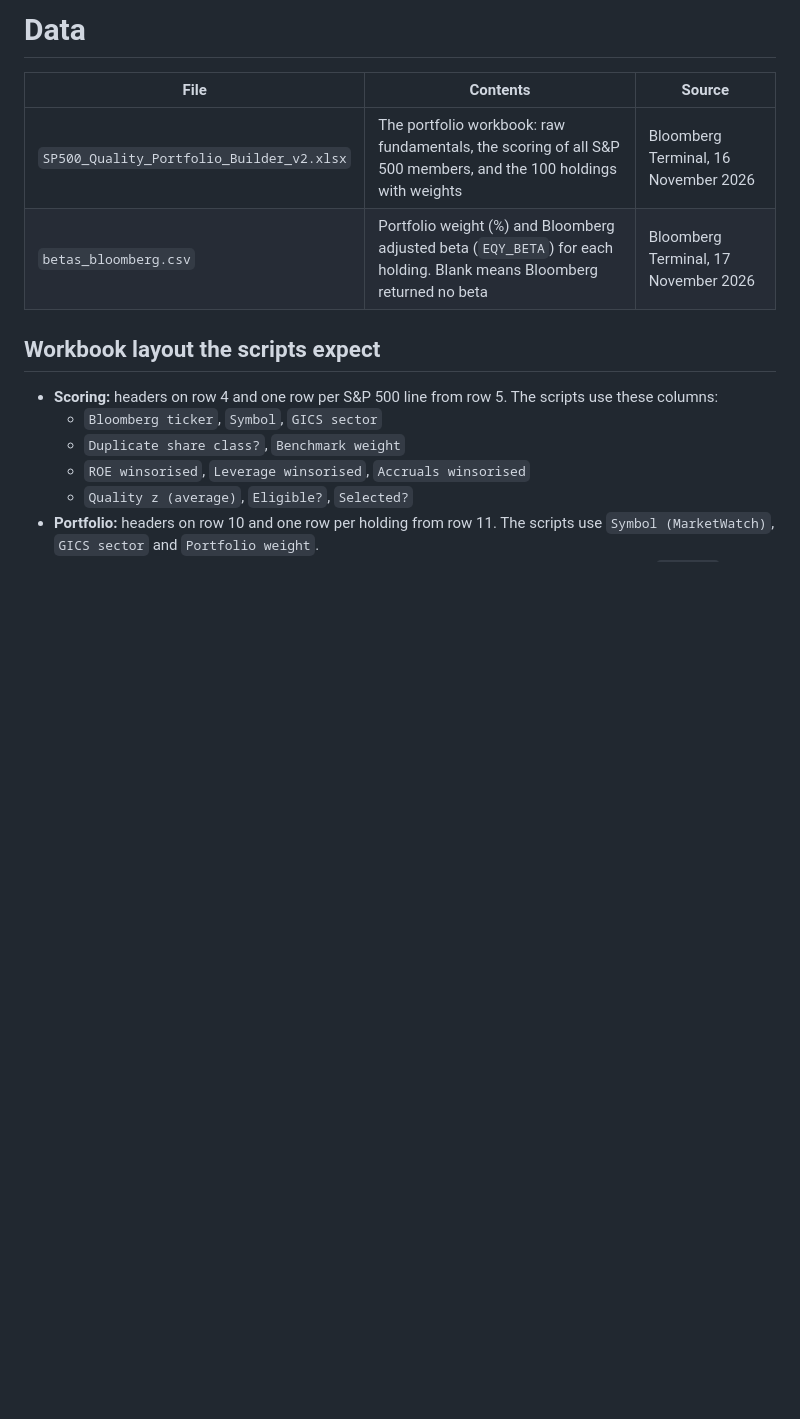
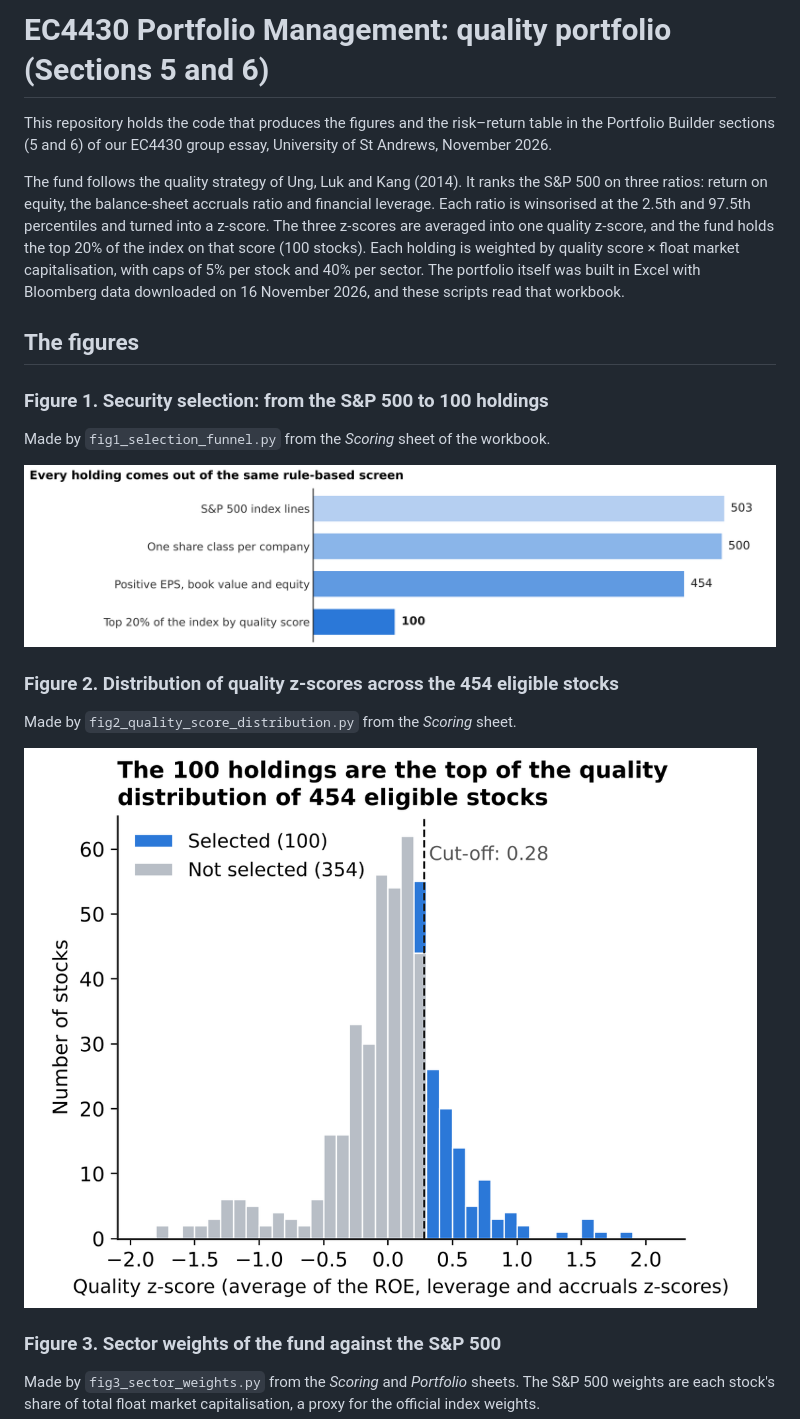
Before and after one commit to hippofranchi-del/Portfolio-management-V2, a Markdown page: README.md, the part around one of its changes. Rendered like a GitHub page; pictures changed too: fig1_selection_funnel.png (added), fig2_quality_score_distribution.png (added); blank space fills up the shorter version.

```diff
--- a/README.md
+++ b/README.md
@@ -1,15 +1,21 @@
-# Data
+# EC4430 Portfolio Management: quality portfolio (Sections 5 and 6)
 
-| File | Contents | Source |
-|---|---|---|
-| `SP500_Quality_Portfolio_Builder_v2.xlsx` | The portfolio workbook: raw fundamentals, the scoring of all S&P 500 members, and the 100 holdings with weights | Bloomberg Terminal, 16 November 2026 |
-| `betas_bloomberg.csv` | Portfolio weight (%) and Bloomberg adjusted beta (`EQY_BETA`) for each holding. Blank means Bloomberg returned no beta | Bloomberg Terminal, 17 November 2026 |
+This repository holds the code that produces the figures and the risk–return table in the Portfolio Builder sections (5 and 6) of our EC4430 group essay, University of St Andrews, November 2026.
 
-## Workbook layout the scripts expect
+The fund follows the quality strategy of Ung, Luk and Kang (2014). It ranks the S&P 500 on three ratios: return on equity, the balance-sheet accruals ratio and financial leverage. Each ratio is winsorised at the 2.5th and 97.5th percentiles and turned into a z-score. The three z-scores are averaged into one quality z-score, and the fund holds the top 20% of the index on that score (100 stocks). Each holding is weighted by quality score × float market capitalisation, with caps of 5% per stock and 40% per sector. The portfolio itself was built in Excel with Bloomberg data downloaded on 16 November 2026, and these scripts read that workbook.
 
-- **Scoring:** headers on row 4 and one row per S&P 500 line from row 5. The scripts use these columns:
-  - `Bloomberg ticker`, `Symbol`, `GICS sector`
-  - `Duplicate share class?`, `Benchmark weight`
-  - `ROE winsorised`, `Leverage winsorised`, `Accruals winsorised`
-  - `Quality z (average)`, `Eligible?`, `Selected?`
-- **Portfolio:** headers on row 10 and one row per holding from row 11. The scripts use `Symbol (MarketWatch)`, `GICS sector` and `Portfolio weight`.
+## The figures
+
+### Figure 1. Security selection: from the S&P 500 to 100 holdings
+Made by `fig1_selection_funnel.py` from the *Scoring* sheet of the workbook.
+
+![Figure 1](fig1_selection_funnel.png)
+
+### Figure 2. Distribution of quality z-scores across the 454 eligible stocks
+Made by `fig2_quality_score_distribution.py` from the *Scoring* sheet.
+
+![Figure 2](fig2_quality_score_distribution.png)
+
+### Figure 3. Sector weights of the fund against the S&P 500
+Made by `fig3_sector_weights.py` from the *Scoring* and *Portfolio* sheets. The S&P 500 weights are each stock's share of total float market capitalisation, a proxy for the official index weights.
+
```
Also changed, not shown: other parts of README.md (+48 -2 lines), fig3_sector_weights.png (added), fig4_quality_profile.png (added), 3 other files.
